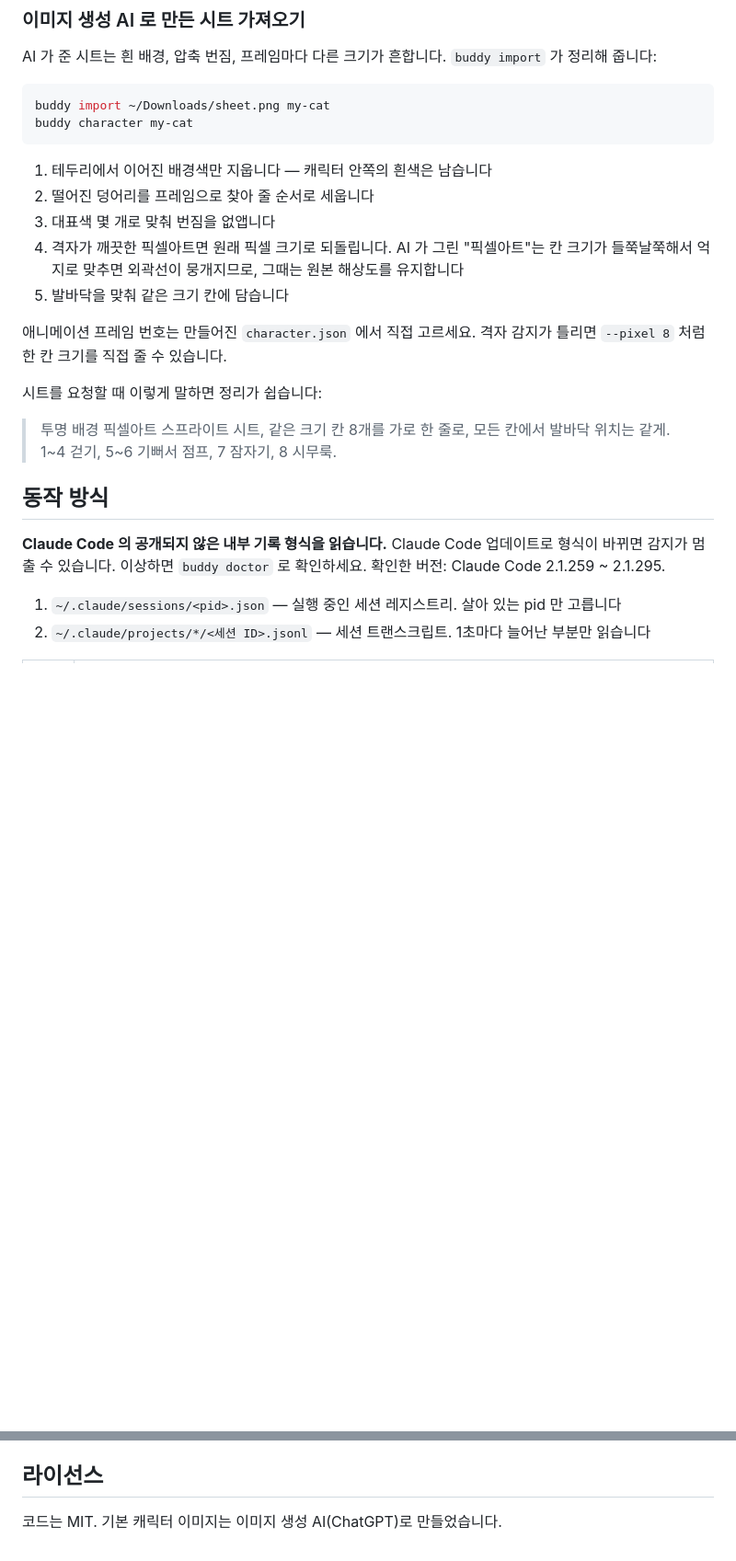
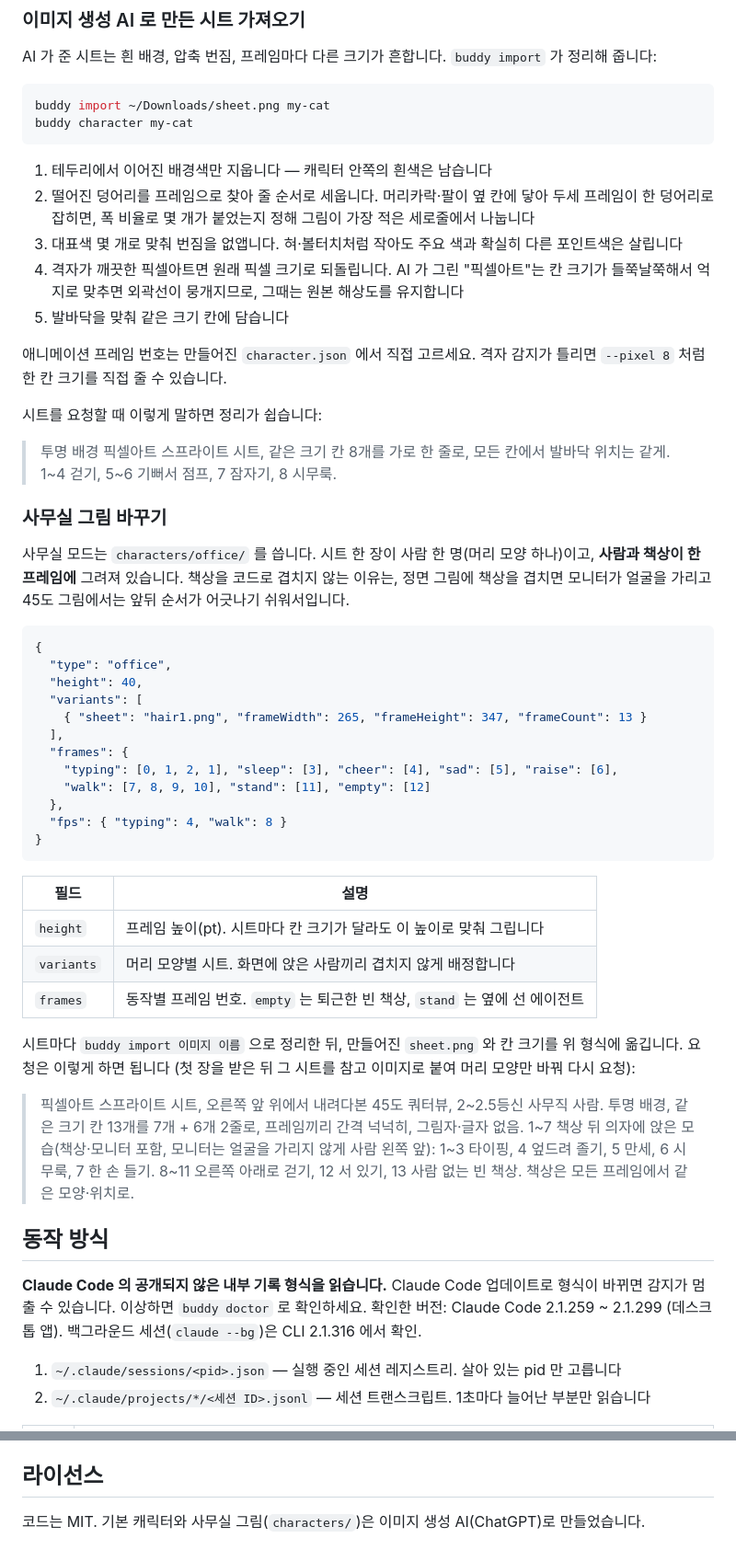
Before and after one commit to jjinijj/bg-buddy, a Markdown page: README.md, 2 parts joined by grey strips. Shown at 92% size. Drawn GitHub-style; blank space fills up the shorter version.

````diff
--- a/README.md
+++ b/README.md
@@ -192,8 +206,9 @@ buddy character my-cat
 ```
 
 1. 테두리에서 이어진 배경색만 지웁니다 — 캐릭터 안쪽의 흰색은 남습니다
-2. 떨어진 덩어리를 프레임으로 찾아 줄 순서로 세웁니다
-3. 대표색 몇 개로 맞춰 번짐을 없앱니다
+2. 떨어진 덩어리를 프레임으로 찾아 줄 순서로 세웁니다. 머리카락·팔이 옆 칸에 닿아 두세 프레임이
+   한 덩어리로 잡히면, 폭 비율로 몇 개가 붙었는지 정해 그림이 가장 적은 세로줄에서 나눕니다
+3. 대표색 몇 개로 맞춰 번짐을 없앱니다. 혀·볼터치처럼 작아도 주요 색과 확실히 다른 포인트색은 살립니다
 4. 격자가 깨끗한 픽셀아트면 원래 픽셀 크기로 되돌립니다. AI 가 그린 "픽셀아트"는
    칸 크기가 들쭉날쭉해서 억지로 맞추면 외곽선이 뭉개지므로, 그때는 원본 해상도를 유지합니다
 5. 발바닥을 맞춰 같은 크기 칸에 담습니다
@@ -206,11 +221,47 @@ buddy character my-cat
 > 투명 배경 픽셀아트 스프라이트 시트, 같은 크기 칸 8개를 가로 한 줄로,
 > 모든 칸에서 발바닥 위치는 같게. 1~4 걷기, 5~6 기뻐서 점프, 7 잠자기, 8 시무룩.
 
+### 사무실 그림 바꾸기
+
+사무실 모드는 `characters/office/` 를 씁니다. 시트 한 장이 사람 한 명(머리 모양 하나)이고,
+**사람과 책상이 한 프레임에** 그려져 있습니다. 책상을 코드로 겹치지 않는 이유는, 정면 그림에 책상을
+겹치면 모니터가 얼굴을 가리고 45도 그림에서는 앞뒤 순서가 어긋나기 쉬워서입니다.
+
+```json
+{
+  "type": "office",
+  "height": 40,
+  "variants": [
+    { "sheet": "hair1.png", "frameWidth": 265, "frameHeight": 347, "frameCount": 13 }
+  ],
+  "frames": {
+    "typing": [0, 1, 2, 1], "sleep": [3], "cheer": [4], "sad": [5], "raise": [6],
+    "walk": [7, 8, 9, 10], "stand": [11], "empty": [12]
+  },
+  "fps": { "typing": 4, "walk": 8 }
+}
+```
+
+| 필드 | 설명 |
+|---|---|
+| `height` | 프레임 높이(pt). 시트마다 칸 크기가 달라도 이 높이로 맞춰 그립니다 |
+| `variants` | 머리 모양별 시트. 화면에 앉은 사람끼리 겹치지 않게 배정합니다 |
+| `frames` | 동작별 프레임 번호. `empty` 는 퇴근한 빈 책상, `stand` 는 옆에 선 에이전트 |
+
+시트마다 `buddy import 이미지 이름` 으로 정리한 뒤, 만들어진 `sheet.png` 와 칸 크기를 위 형식에 옮깁니다.
+요청은 이렇게 하면 됩니다 (첫 장을 받은 뒤 그 시트를 참고 이미지로 붙여 머리 모양만 바꿔 다시 요청):
+
+> 픽셀아트 스프라이트 시트, 오른쪽 앞 위에서 내려다본 45도 쿼터뷰, 2~2.5등신 사무직 사람.
+> 투명 배경, 같은 크기 칸 13개를 7개 + 6개 2줄로, 프레임끼리 간격 넉넉히, 그림자·글자 없음.
+> 1~7 책상 뒤 의자에 앉은 모습(책상·모니터 포함, 모니터는 얼굴을 가리지 않게 사람 왼쪽 앞):
+> 1~3 타이핑, 4 엎드려 졸기, 5 만세, 6 시무룩, 7 한 손 들기. 8~11 오른쪽 아래로 걷기, 12 서 있기,
+> 13 사람 없는 빈 책상. 책상은 모든 프레임에서 같은 모양·위치로.
+
 ## 동작 방식
 
 **Claude Code 의 공개되지 않은 내부 기록 형식을 읽습니다.** Claude Code 업데이트로
 형식이 바뀌면 감지가 멈출 수 있습니다. 이상하면 `buddy doctor` 로 확인하세요.
-확인한 버전: Claude Code 2.1.259 ~ 2.1.295.
+확인한 버전: Claude Code 2.1.259 ~ 2.1.299 (데스크톱 앱). 백그라운드 세션(`claude --bg`)은 CLI 2.1.316 에서 확인.
 
 1. `~/.claude/sessions/<pid>.json` — 실행 중인 세션 레지스트리. 살아 있는 pid 만 고릅니다
 2. `~/.claude/projects/*/<세션 ID>.jsonl` — 세션 트랜스크립트. 1초마다 늘어난 부분만 읽습니다
@@ -273,4 +324,4 @@ Claude Code 가 완료 알림을 남기지 않는 경우가 드물게 있습니
 
 ## 라이선스
 
-코드는 MIT. 기본 캐릭터 이미지는 이미지 생성 AI(ChatGPT)로 만들었습니다.
+코드는 MIT. 기본 캐릭터와 사무실 그림(`characters/`)은 이미지 생성 AI(ChatGPT)로 만들었습니다.
````
Also changed, not shown: other parts of README.md (+19 -5 lines), assets/screenshot-office.png (added), 1 other file.
